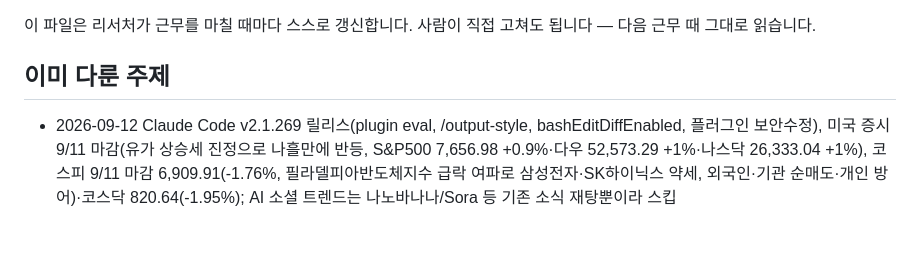
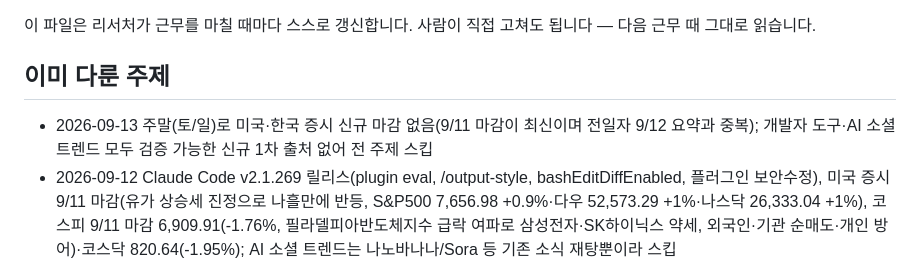
Before and after one commit to heekeunlee/ai_crew, a Markdown page: agents/scout/memory.md, the part around the change. GitHub-like rendering; blank space fills up the shorter version.

Commit message:
🔭 scout: 2026-09-13

```diff
--- a/agents/scout/memory.md
+++ b/agents/scout/memory.md
@@ -6,6 +6,7 @@
 ## 이미 다룬 주제
 
 <!-- 최근 항목이 위로 쌓입니다. 30줄이 넘으면 오래된 것부터 지웁니다. -->
+- 2026-09-13 주말(토/일)로 미국·한국 증시 신규 마감 없음(9/11 마감이 최신이며 전일자 9/12 요약과 중복); 개발자 도구·AI 소셜 트렌드 모두 검증 가능한 신규 1차 출처 없어 전 주제 스킵
 - 2026-09-12 Claude Code v2.1.269 릴리스(plugin eval, /output-style, bashEditDiffEnabled, 플러그인 보안수정), 미국 증시 9/11 마감(유가 상승세 진정으로 나흘만에 반등, S&P500 7,656.98 +0.9%·다우 52,573.29 +1%·나스닥 26,333.04 +1%), 코스피 9/11 마감 6,909.91(-1.76%, 필라델피아반도체지수 급락 여파로 삼성전자·SK하이닉스 약세, 외국인·기관 순매도·개인 방어)·코스닥 820.64(-1.95%); AI 소셜 트렌드는 나노바나나/Sora 등 기존 소식 재탕뿐이라 스킵
 - 2026-09-11 미국 증시 9/10 마감(유가 100달러 돌파로 나흘 연속 하락, S&P500 7,591.70 -0.58%·다우 52,064.10 -0.6%·나스닥 26,081.72 -0.65%), 코스피 9/10 마감 7,033.92(-0.25%, 외국인 2.7조 순매도, 장중 6,898까지 급락 후 개인이 방어)·코스닥 836.92(+0.79%, 대형 IT·제약바이오 강세로 코스피와 디커플링); 개발자 도구는 Claude Code(전일 중복)·Copilot GPT-6 Astra(9/4자 구소식)뿐이라 스킵; AI 소셜 트렌드는 검증 가능한 1차 출처 없어 스킵
 - 2026-09-10 Claude Code v2.1.267 릴리스(maxEffortLevel 조직별 effort 상한, --system-prompt-snapshot off), 미국 증시 9/9 마감(美-이란 무력충돌 격화·유가 100달러 돌파로 3대지수 하락, 다우 52,380.66 -0.77%·S&P500 7,636.36 -0.48%·나스닥 26,253.34 -0.64%), 코스피 9/9 마감 7,051.64(+1.40%, 33거래일만에 7000선 회복, 기관 5거래일 연속 순매수, 반도체·이차전지 강세)·코스닥 830.37(+2.28%, 머큐리 등 6종목 상한가); AI 소셜 트렌드는 검증 가능한 신규 1차 출처 없어 스킵
```
Also changed, not shown: work/scout/2026-09-13.md (added, +12 -0 lines).
